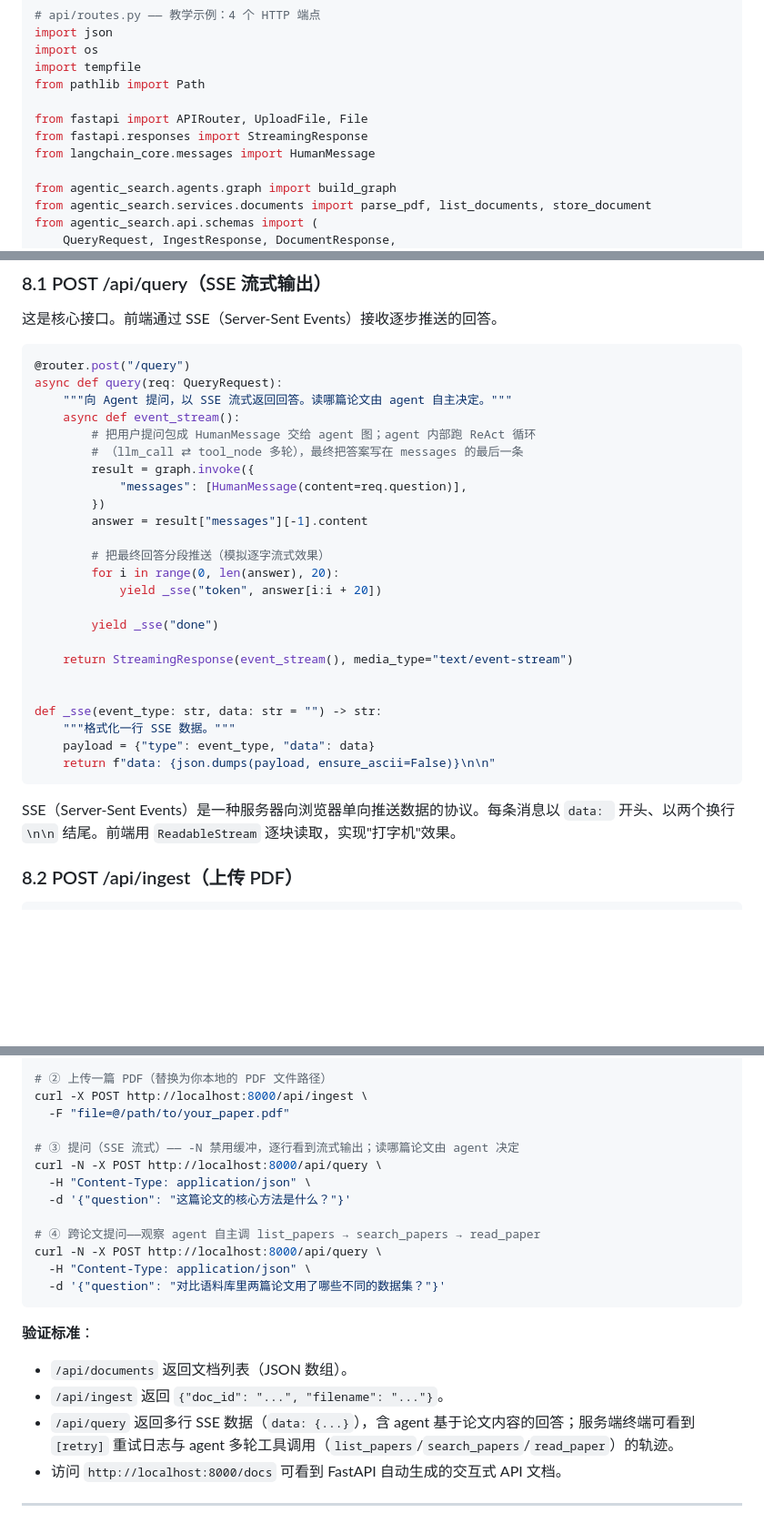
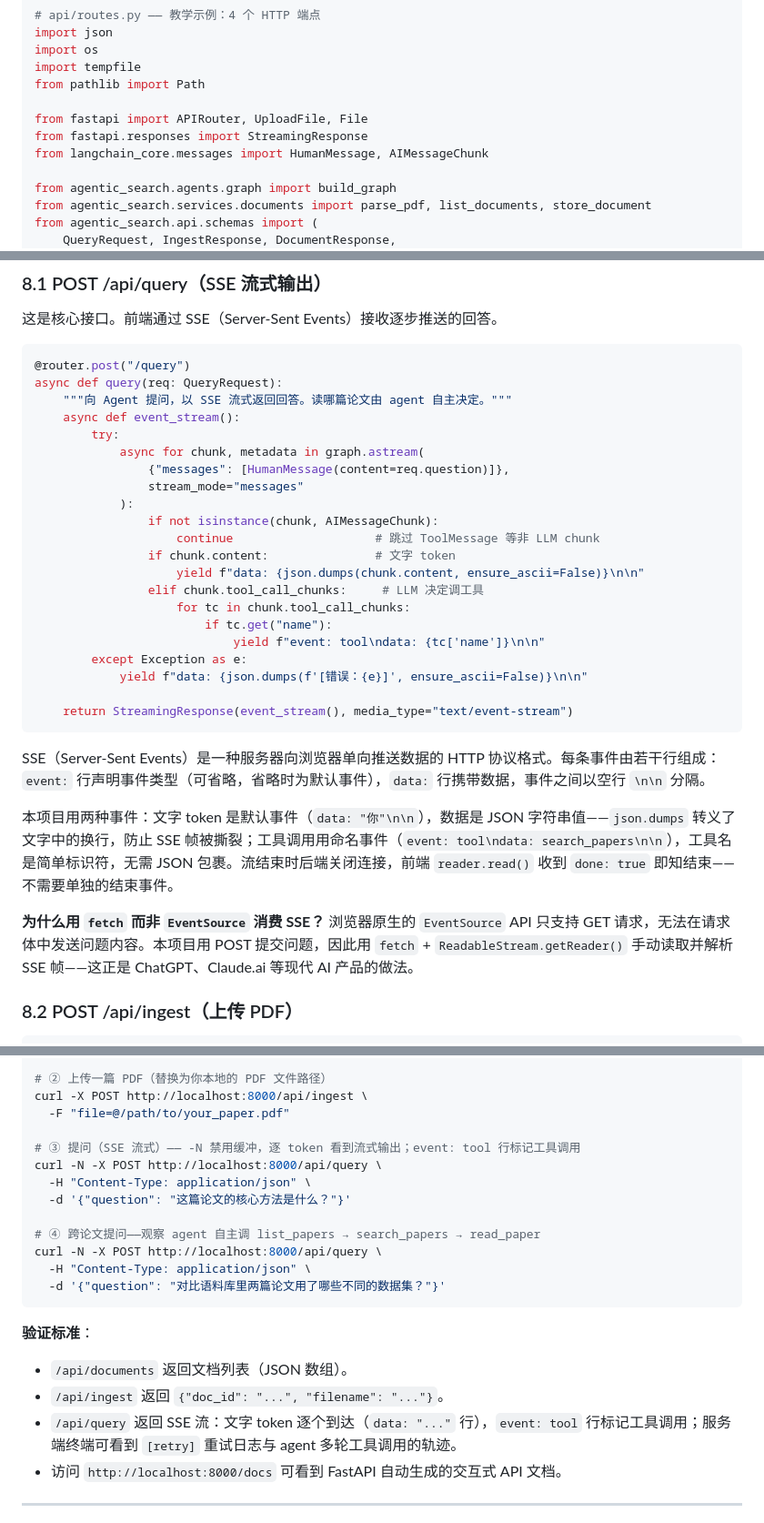
Before and after one commit to 00-DS/Agentic-Search, a Markdown page: 任务文档/02-LangGraph-Agent.md, 3 parts joined by grey strips. Shown at 91% size. GitHub-like rendering; blank space fills up the shorter version.

Commit message:
docs(02): Step 8.1 假流式改为 graph.astream 真流式 + SSE 命名事件

````diff
--- a/任务文档/02-LangGraph-Agent.md
+++ b/任务文档/02-LangGraph-Agent.md
@@ -497,7 +497,7 @@ from pathlib import Path
 
 from fastapi import APIRouter, UploadFile, File
 from fastapi.responses import StreamingResponse
-from langchain_core.messages import HumanMessage
+from langchain_core.messages import HumanMessage, AIMessageChunk
 
 from agentic_search.agents.graph import build_graph
 from agentic_search.services.documents import parse_pdf, list_documents, store_document
@@ -528,29 +528,30 @@ graph = build_graph()
 async def query(req: QueryRequest):
     """向 Agent 提问，以 SSE 流式返回回答。读哪篇论文由 agent 自主决定。"""
     async def event_stream():
-        # 把用户提问包成 HumanMessage 交给 agent 图；agent 内部跑 ReAct 循环
-        # （llm_call ⇄ tool_node 多轮），最终把答案写在 messages 的最后一条
-        result = graph.invoke({
-            "messages": [HumanMessage(content=req.question)],
-        })
-        answer = result["messages"][-1].content
-
-        # 把最终回答分段推送（模拟逐字流式效果）
-        for i in range(0, len(answer), 20):
-            yield _sse("token", answer[i:i + 20])
-
-        yield _sse("done")
+        try:
+            async for chunk, metadata in graph.astream(
+                {"messages": [HumanMessage(content=req.question)]},
+                stream_mode="messages"
+            ):
+                if not isinstance(chunk, AIMessageChunk):
+                    continue                    # 跳过 ToolMessage 等非 LLM chunk
+                if chunk.content:               # 文字 token
+                    yield f"data: {json.dumps(chunk.content, ensure_ascii=False)}\n\n"
+                elif chunk.tool_call_chunks:     # LLM 决定调工具
+                    for tc in chunk.tool_call_chunks:
+                        if tc.get("name"):
+                            yield f"event: tool\ndata: {tc['name']}\n\n"
+        except Exception as e:
+            yield f"data: {json.dumps(f'[错误：{e}]', ensure_ascii=False)}\n\n"
 
     return StreamingResponse(event_stream(), media_type="text/event-stream")
-
-
-def _sse(event_type: str, data: str = "") -> str:
-    """格式化一行 SSE 数据。"""
-    payload = {"type": event_type, "data": data}
-    return f"data: {json.dumps(payload, ensure_ascii=False)}\n\n"
 ```
 
-SSE（Server-Sent Events）是一种服务器向浏览器单向推送数据的协议。每条消息以 `data: ` 开头、以两个换行 `\n\n` 结尾。前端用 `ReadableStream` 逐块读取，实现"打字机"效果。
+SSE（Server-Sent Events）是一种服务器向浏览器单向推送数据的 HTTP 协议格式。每条事件由若干行组成：`event:` 行声明事件类型（可省略，省略时为默认事件），`data:` 行携带数据，事件之间以空行 `\n\n` 分隔。
+
+本项目用两种事件：文字 token 是默认事件（`data: "你"\n\n`），数据是 JSON 字符串值——`json.dumps` 转义了文字中的换行，防止 SSE 帧被撕裂；工具调用用命名事件（`event: tool\ndata: search_papers\n\n`），工具名是简单标识符，无需 JSON 包裹。流结束时后端关闭连接，前端 `reader.read()` 收到 `done: true` 即知结束——不需要单独的结束事件。
+
+**为什么用 `fetch` 而非 `EventSource` 消费 SSE？** 浏览器原生的 `EventSource` API 只支持 GET 请求，无法在请求体中发送问题内容。本项目用 POST 提交问题，因此用 `fetch` + `ReadableStream.getReader()` 手动读取并解析 SSE 帧——这正是 ChatGPT、Claude.ai 等现代 AI 产品的做法。
 
 ### 8.2 POST /api/ingest（上传 PDF）
 
@@ -685,7 +686,7 @@ curl http://localhost:8000/api/documents
 curl -X POST http://localhost:8000/api/ingest \
   -F "file=@/path/to/your_paper.pdf"
 
-# ③ 提问（SSE 流式）—— -N 禁用缓冲，逐行看到流式输出；读哪篇论文由 agent 决定
+# ③ 提问（SSE 流式）—— -N 禁用缓冲，逐 token 看到流式输出；event: tool 行标记工具调用
 curl -N -X POST http://localhost:8000/api/query \
   -H "Content-Type: application/json" \
   -d '{"question": "这篇论文的核心方法是什么？"}'
@@ -700,7 +701,7 @@ curl -N -X POST http://localhost:8000/api/query \
 
 - `/api/documents` 返回文档列表（JSON 数组）。
 - `/api/ingest` 返回 `{"doc_id": "...", "filename": "..."}`。
-- `/api/query` 返回多行 SSE 数据（`data: {...}`），含 agent 基于论文内容的回答；服务端终端可看到 `[retry]` 重试日志与 agent 多轮工具调用（`list_papers`/`search_papers`/`read_paper`）的轨迹。
+- `/api/query` 返回 SSE 流：文字 token 逐个到达（`data: "..."` 行），`event: tool` 行标记工具调用；服务端终端可看到 `[retry]` 重试日志与 agent 多轮工具调用的轨迹。
 - 访问 `http://localhost:8000/docs` 可看到 FastAPI 自动生成的交互式 API 文档。
 
 ---
````
Also changed, not shown: other parts of 任务文档/02-LangGraph-Agent.md (+6 -6 lines).
